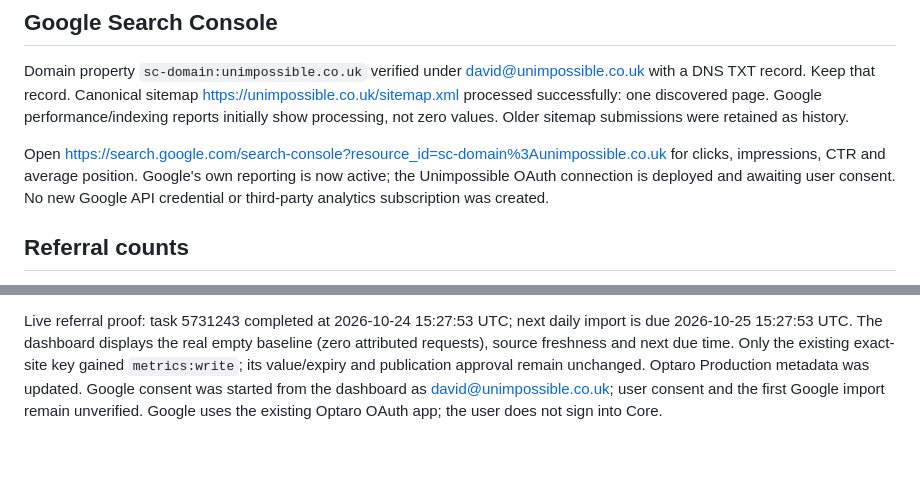
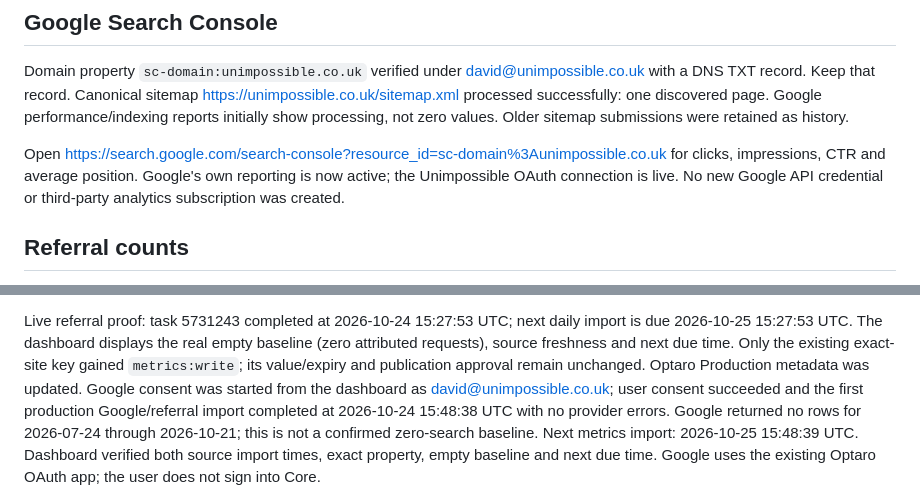
Before and after one commit to dr12hes/unimpossible-website, a Markdown page: wordpress/metrics/README.md, 2 parts joined by grey strips. Drawn GitHub-style; blank space fills up the shorter version.

Commit message:
Record successful Google consent and first production import

```diff
--- a/wordpress/metrics/README.md
+++ b/wordpress/metrics/README.md
@@ -12,7 +12,7 @@ Older sitemap submissions were retained as history.
 
 Open https://search.google.com/search-console?resource_id=sc-domain%3Aunimpossible.co.uk
 for clicks, impressions, CTR and average position. Google's own reporting is now
-active; the Unimpossible OAuth connection is deployed and awaiting user consent. No new
+active; the Unimpossible OAuth connection is live. No new
 Google API credential or third-party analytics subscription was created.
 
 ## Referral counts
@@ -75,5 +75,9 @@ empty baseline (zero attributed requests), source freshness and next due time.
 Only the existing exact-site key gained `metrics:write`; its value/expiry and
 publication approval remain unchanged. Optaro Production metadata was updated.
 Google consent was started from the dashboard as david@unimpossible.co.uk;
-user consent and the first Google import remain unverified. Google uses the
+user consent succeeded and the first production Google/referral import completed
+at 2026-10-24 15:48:38 UTC with no provider errors. Google returned no rows
+for 2026-07-24 through 2026-10-21; this is not a confirmed zero-search baseline.
+Next metrics import: 2026-10-25 15:48:39 UTC. Dashboard verified both source
+import times, exact property, empty baseline and next due time. Google uses the
 existing Optaro OAuth app; the user does not sign into Core.
```
